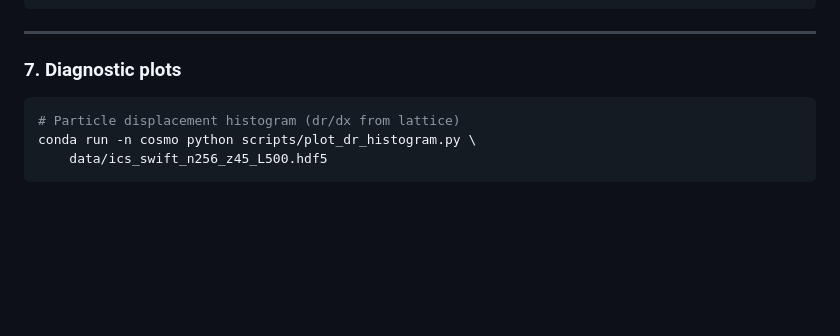
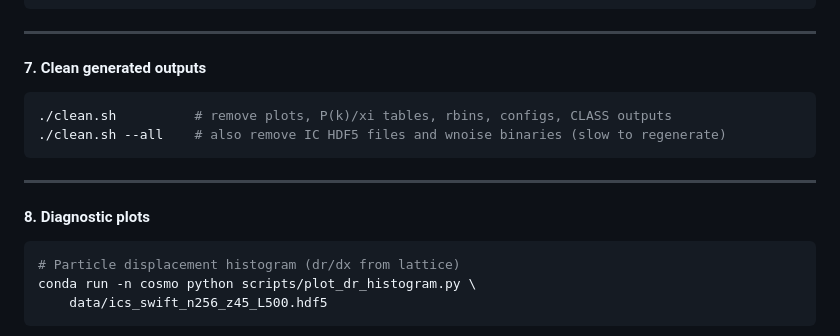
Before and after one commit to jeonggyukim/cosmo-sim, a Markdown page: README.md, the part around one of its changes. Drawn GitHub-style; blank space fills up the shorter version.

````diff
--- a/README.md
+++ b/README.md
@@ -101,7 +125,16 @@ conda run -n cosmo python scripts/make_rbins.py \
 
 ---
 
-### 7. Diagnostic plots
+#### 7. Clean generated outputs
+
+```bash
+./clean.sh          # remove plots, P(k)/xi tables, rbins, configs, CLASS outputs
+./clean.sh --all    # also remove IC HDF5 files and wnoise binaries (slow to regenerate)
+```
+
+---
+
+#### 8. Diagnostic plots
 
 ```bash
 # Particle displacement histogram (dr/dx from lattice)
````
Also changed, not shown: other parts of README.md (+38 -14 lines), CLAUDE.md (+15 -7 lines), CORRFUNC.md (+23 -2 lines).
